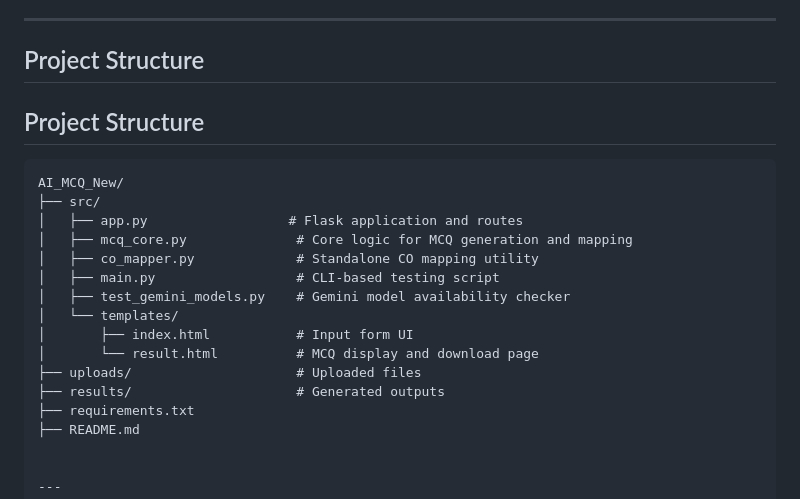
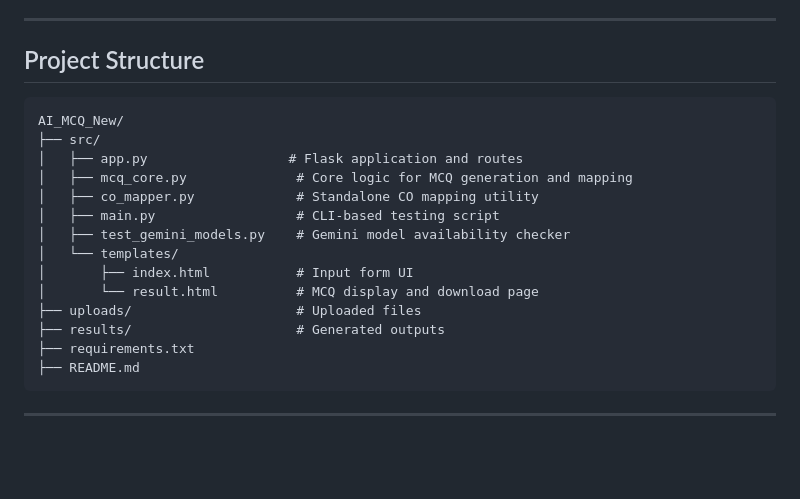
Before and after one commit to amantulsiyan/AI-Powered-Question-Paper-Generator-with-Course-Outcome-Mapping-and-Pattern-Based-Marks-Distribution, a Markdown page: README.md, the part around the change. Drawn GitHub-style; blank space fills up the shorter version.

Commit message:
Minor fomatting updates.

````diff
--- a/README.md
+++ b/README.md
@@ -38,8 +38,6 @@ This project was developed as a learning-oriented implementation to apply concep
 
 ## Project Structure
 
-## Project Structure
-
 ```text
 AI_MCQ_New/
 ├── src/
@@ -55,7 +53,7 @@ AI_MCQ_New/
 ├── results/                     # Generated outputs
 ├── requirements.txt
 ├── README.md
-
+```
 
 ---
 
````
